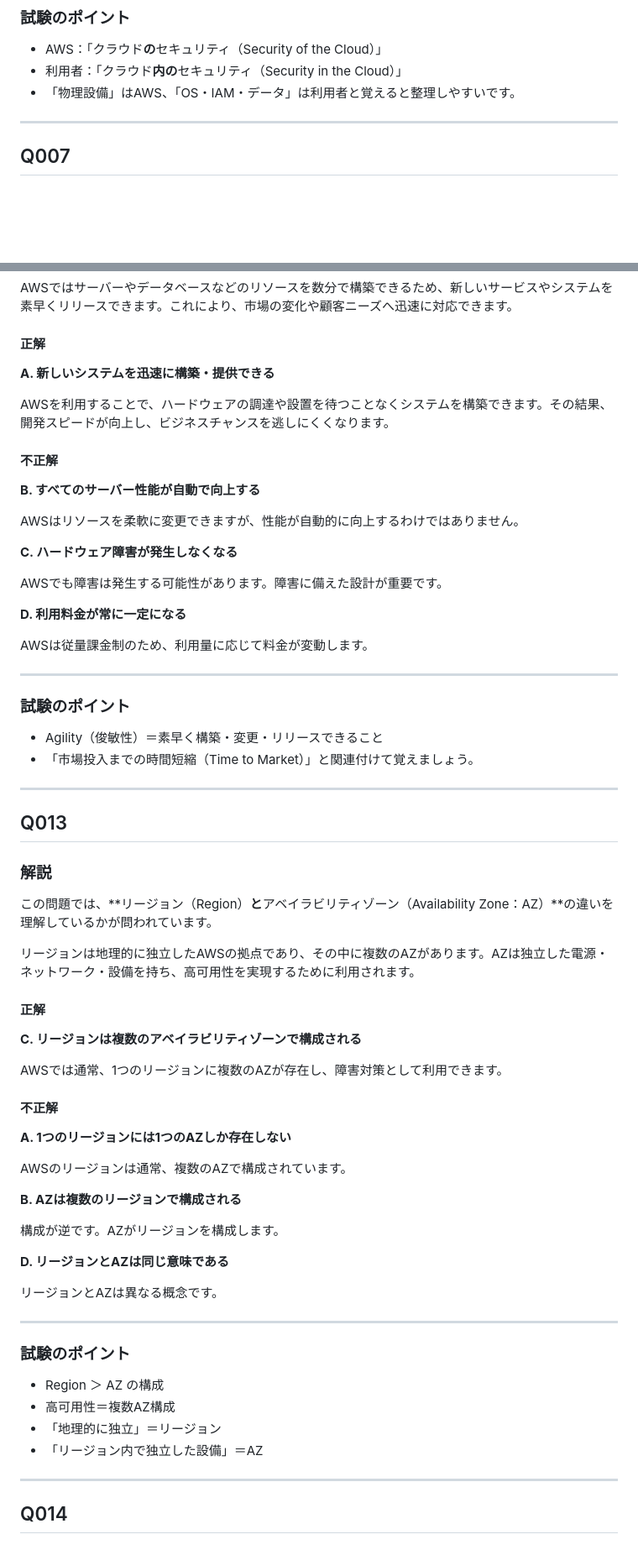
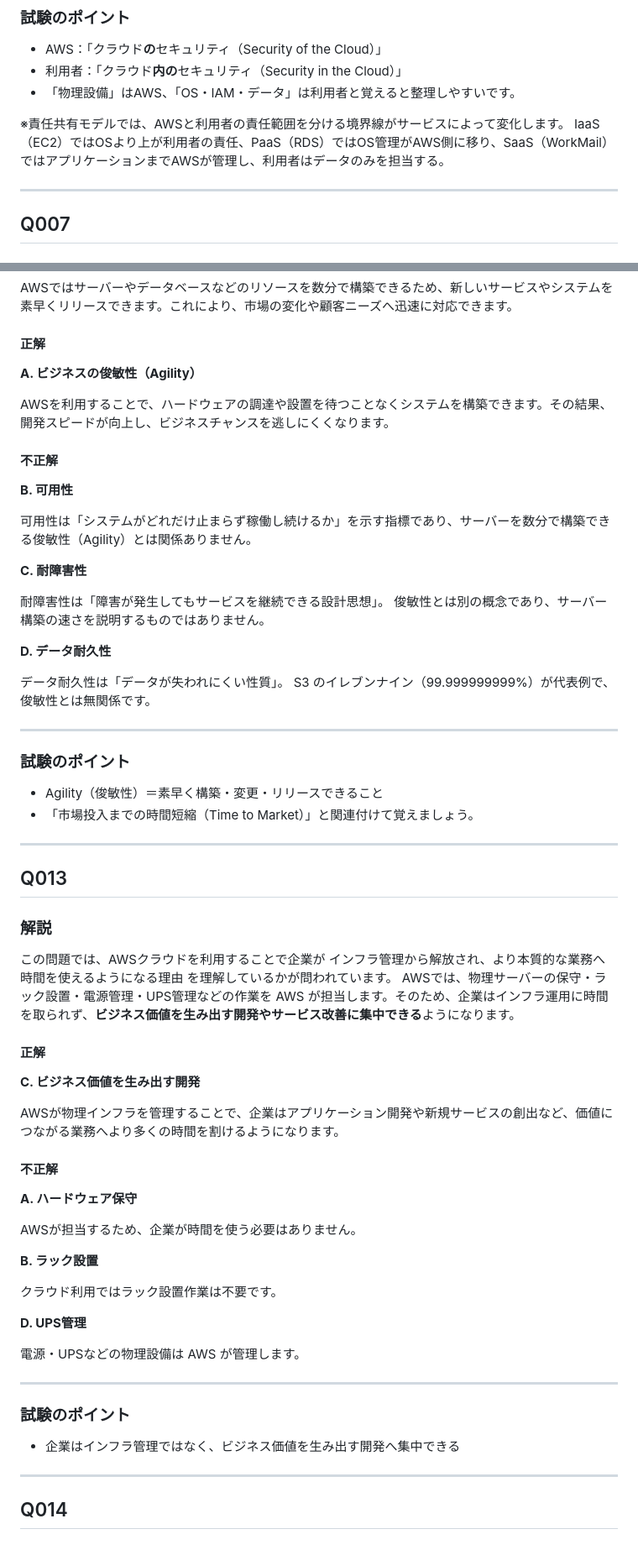
Before and after one commit to a-nagasawa-3sss/projectg-clf-training, a Markdown page: 01_クラウドの概念_解説.md, 2 parts joined by grey strips. Shown at 84% size. GitHub-like rendering; blank space fills up the shorter version.

Commit message:
Q12,13の修正

```diff
--- a/01_クラウドの概念_解説.md
+++ b/01_クラウドの概念_解説.md
@@ -224,6 +224,10 @@ EC2のOS設定やセキュリティパッチ適用は利用者が実施します
 - 利用者：「クラウド**内の**セキュリティ（Security in the Cloud）」
 - 「物理設備」はAWS、「OS・IAM・データ」は利用者と覚えると整理しやすいです。
 
+
+※責任共有モデルでは、AWSと利用者の責任範囲を分ける境界線がサービスによって変化します。
+IaaS（EC2）ではOSより上が利用者の責任、PaaS（RDS）ではOS管理がAWS側に移り、SaaS（WorkMail）ではアプリケーションまでAWSが管理し、利用者はデータのみを担当する。
+
 ---
 
 ## Q007
@@ -424,23 +428,25 @@ AWSではサーバーやデータベースなどのリソースを数分で構
 
 #### 正解
 
-**A. 新しいシステムを迅速に構築・提供できる**
+**A. ビジネスの俊敏性（Agility）**
 
 AWSを利用することで、ハードウェアの調達や設置を待つことなくシステムを構築できます。その結果、開発スピードが向上し、ビジネスチャンスを逃しにくくなります。
 
 #### 不正解
 
-**B. すべてのサーバー性能が自動で向上する**
-
-AWSはリソースを柔軟に変更できますが、性能が自動的に向上するわけではありません。
-
-**C. ハードウェア障害が発生しなくなる**
-
-AWSでも障害は発生する可能性があります。障害に備えた設計が重要です。
-
-**D. 利用料金が常に一定になる**
-
-AWSは従量課金制のため、利用量に応じて料金が変動します。
+**B. 可用性**
+
+可用性は「システムがどれだけ止まらず稼働し続けるか」を示す指標であり、サーバーを数分で構築できる俊敏性（Agility）とは関係ありません。
+
+**C. 耐障害性**
+
+耐障害性は「障害が発生してもサービスを継続できる設計思想」。
+俊敏性とは別の概念であり、サーバー構築の速さを説明するものではありません。
+
+**D. データ耐久性**
+
+データ耐久性は「データが失われにくい性質」。
+S3 のイレブンナイン（99.999999999%）が代表例で、俊敏性とは無関係です。
 
 ---
 
@@ -455,38 +461,34 @@ AWSは従量課金制のため、利用量に応じて料金が変動します
 
 ### 解説
 
-この問題では、**リージョン（Region）**と**アベイラビリティゾーン（Availability Zone：AZ）**の違いを理解しているかが問われています。
-
-リージョンは地理的に独立したAWSの拠点であり、その中に複数のAZがあります。AZは独立した電源・ネットワーク・設備を持ち、高可用性を実現するために利用されます。
-
-#### 正解
-
-**C. リージョンは複数のアベイラビリティゾーンで構成される**
-
-AWSでは通常、1つのリージョンに複数のAZが存在し、障害対策として利用できます。
-
-#### 不正解
-
-**A. 1つのリージョンには1つのAZしか存在しない**
-
-AWSのリージョンは通常、複数のAZで構成されています。
-
-**B. AZは複数のリージョンで構成される**
-
-構成が逆です。AZがリージョンを構成します。
-
-**D. リージョンとAZは同じ意味である**
-
-リージョンとAZは異なる概念です。
-
----
-
-### 試験のポイント
-
-- Region ＞ AZ の構成
-- 高可用性＝複数AZ構成
-- 「地理的に独立」＝リージョン
-- 「リージョン内で独立した設備」＝AZ
+この問題では、AWSクラウドを利用することで企業が インフラ管理から解放され、より本質的な業務へ時間を使えるようになる理由 を理解しているかが問われています。
+AWSでは、物理サーバーの保守・ラック設置・電源管理・UPS管理などの作業を AWS が担当します。そのため、企業はインフラ運用に時間を取られず、**ビジネス価値を生み出す開発やサービス改善に集中できる**ようになります。
+
+#### 正解
+
+**C. ビジネス価値を生み出す開発**
+
+AWSが物理インフラを管理することで、企業はアプリケーション開発や新規サービスの創出など、価値につながる業務へより多くの時間を割けるようになります。
+
+#### 不正解
+
+**A. ハードウェア保守**
+
+AWSが担当するため、企業が時間を使う必要はありません。
+
+**B. ラック設置**
+
+クラウド利用ではラック設置作業は不要です。
+
+**D. UPS管理**
+
+電源・UPSなどの物理設備は AWS が管理します。
+
+---
+
+### 試験のポイント
+
+- 企業はインフラ管理ではなく、ビジネス価値を生み出す開発へ集中できる
 
 ---
 
```
